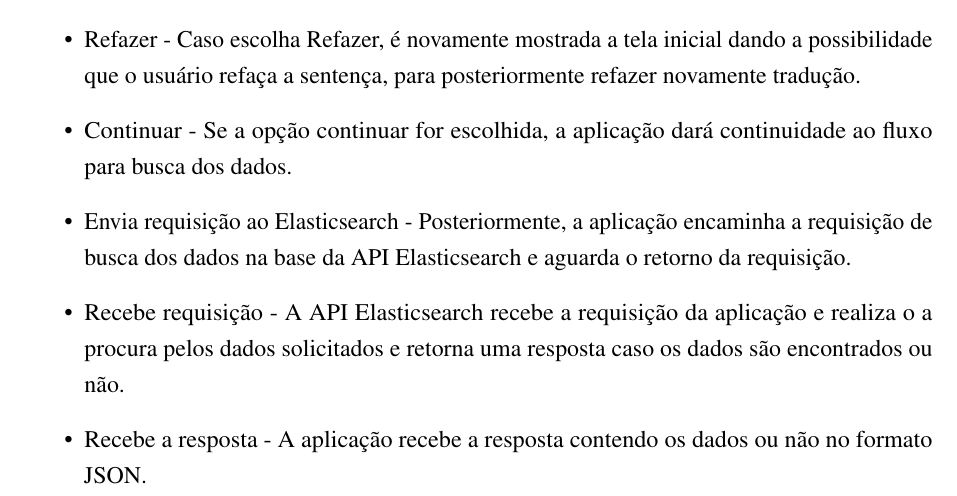
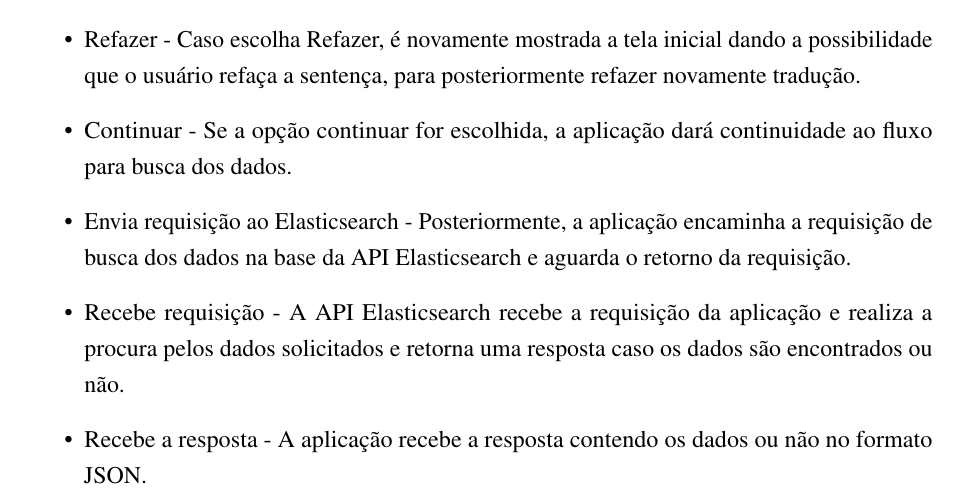
Before and after one commit to nitaicharan/TCC, a LaTeX thesis (Modelo AbnTex2/TCC.tex, which reads Modelo AbnTex2/textuais/capitulo3/ffa.tex): part of page 21 of 25, cut so that both start at the same text. Compiled offline with pdfLaTeX.

Commit message:
Update segunda 03 junho 2019, 18:36:03

```diff
--- a/Modelo AbnTex2/textuais/capitulo3/ffa.tex
+++ b/Modelo AbnTex2/textuais/capitulo3/ffa.tex
@@ -16,7 +16,7 @@ Esta seção dedica-se a explicar mais detalhadamente todo o fluxo da aplicaçã
 	\item Refazer - Caso escolha Refazer, é novamente mostrada a tela inicial dando a possibilidade que o usuário refaça a sentença, para posteriormente refazer novamente tradução.
 	\item Continuar - Se a opção continuar for escolhida, a aplicação dará continuidade ao fluxo para busca dos dados.
 	\item Envia requisição ao Elasticsearch - Posteriormente, a aplicação encaminha a requisição  de busca dos dados na base da API Elasticsearch e aguarda o retorno da requisição.
-	\item Recebe requisição - A API Elasticsearch recebe a requisição da aplicação e realiza o a procura pelos dados solicitados e retorna uma resposta caso os dados são encontrados ou não.
+	\item Recebe requisição - A API Elasticsearch recebe a requisição da aplicação e realiza a procura pelos dados solicitados e retorna uma resposta caso os dados são encontrados ou não.
 	\item Recebe a resposta - A aplicação recebe a resposta contendo os dados ou não no formato JSON.
 	\item Mostra resposta ao usuário - Aplicação mostra os dados ao usuário e questiona se deseja fazer uma nova busca.
 	\item Mostra opção Sim/Não - É mostrada as opções Sim e Não em forma de botões interativos o qual o usuário pode escolher continuar a realizar buscas por dados ou finalizar aplicação.
```
Also changed, not shown: Modelo AbnTex2/TCC.pdf, Modelo AbnTex2/imagens/diagact.eps, Modelo AbnTex2/imagens/pretty.eps, 5 other files.
